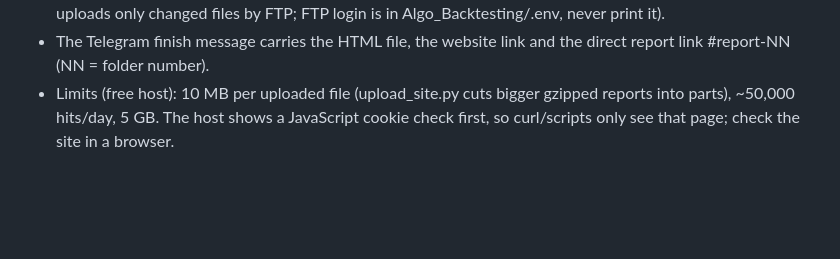
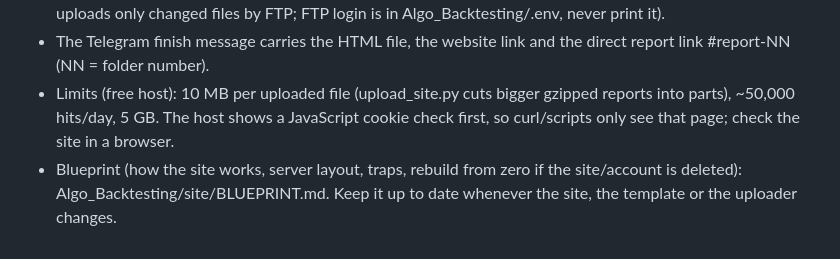
Before and after one commit to santoshkrsah/Algo, a Markdown page: CLAUDE.md, the part around the change. Rendered like a GitHub page; blank space fills up the shorter version.

```diff
--- a/CLAUDE.md
+++ b/CLAUDE.md
@@ -50,3 +50,5 @@
 - The Telegram finish message carries the HTML file, the website link and the direct report link <site url>#report-NN (NN = folder number).
 - Limits (free host): 10 MB per uploaded file (upload_site.py cuts bigger gzipped reports into parts), ~50,000 hits/day, 5 GB.
   The host shows a JavaScript cookie check first, so curl/scripts only see that page; check the site in a browser.
+- Blueprint (how the site works, server layout, traps, rebuild from zero if the site/account is deleted): Algo_Backtesting/site/BLUEPRINT.md.
+  Keep it up to date whenever the site, the template or the uploader changes.
```
Also changed, not shown: Algo_Backtesting/site/BLUEPRINT.md (added, +113 -0 lines), Algo_Backtesting/strategies/INTRADAY_RULEBOOK_DOC.md (added, +419 -0 lines).
